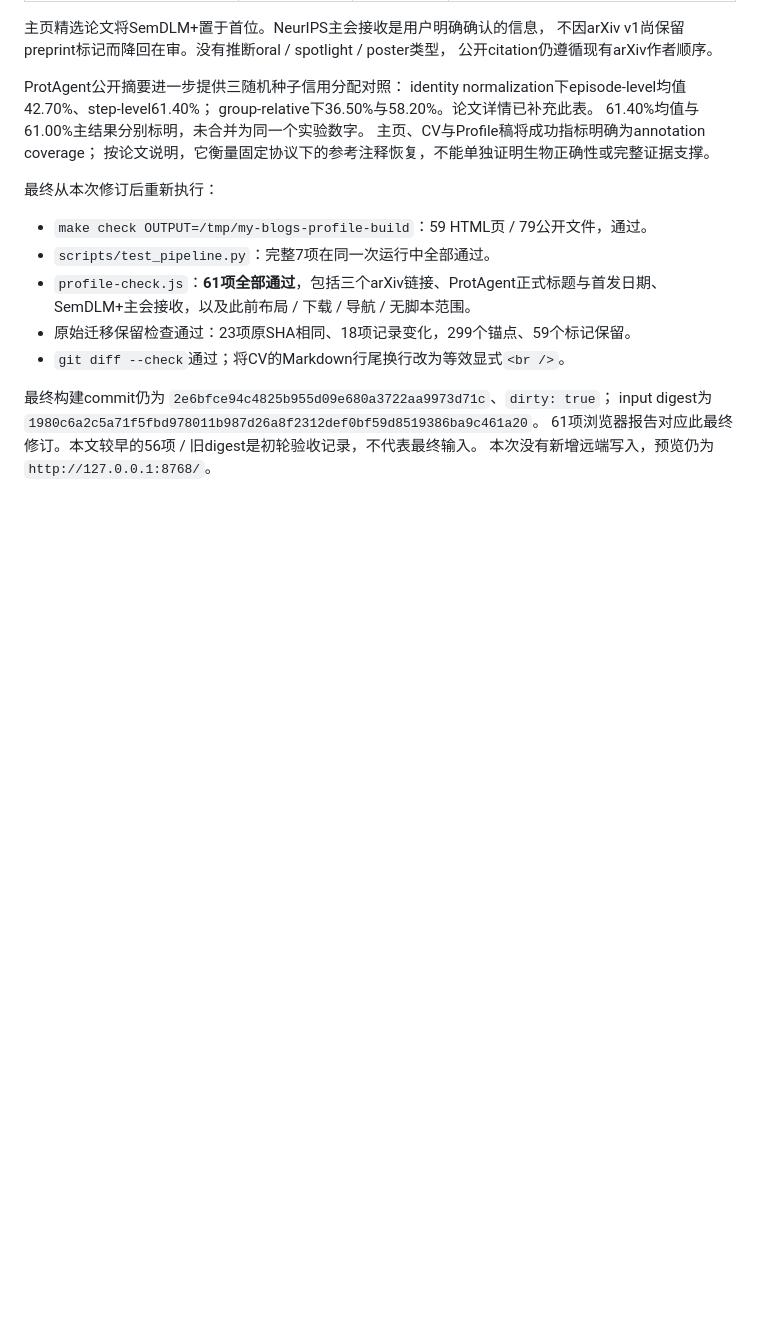
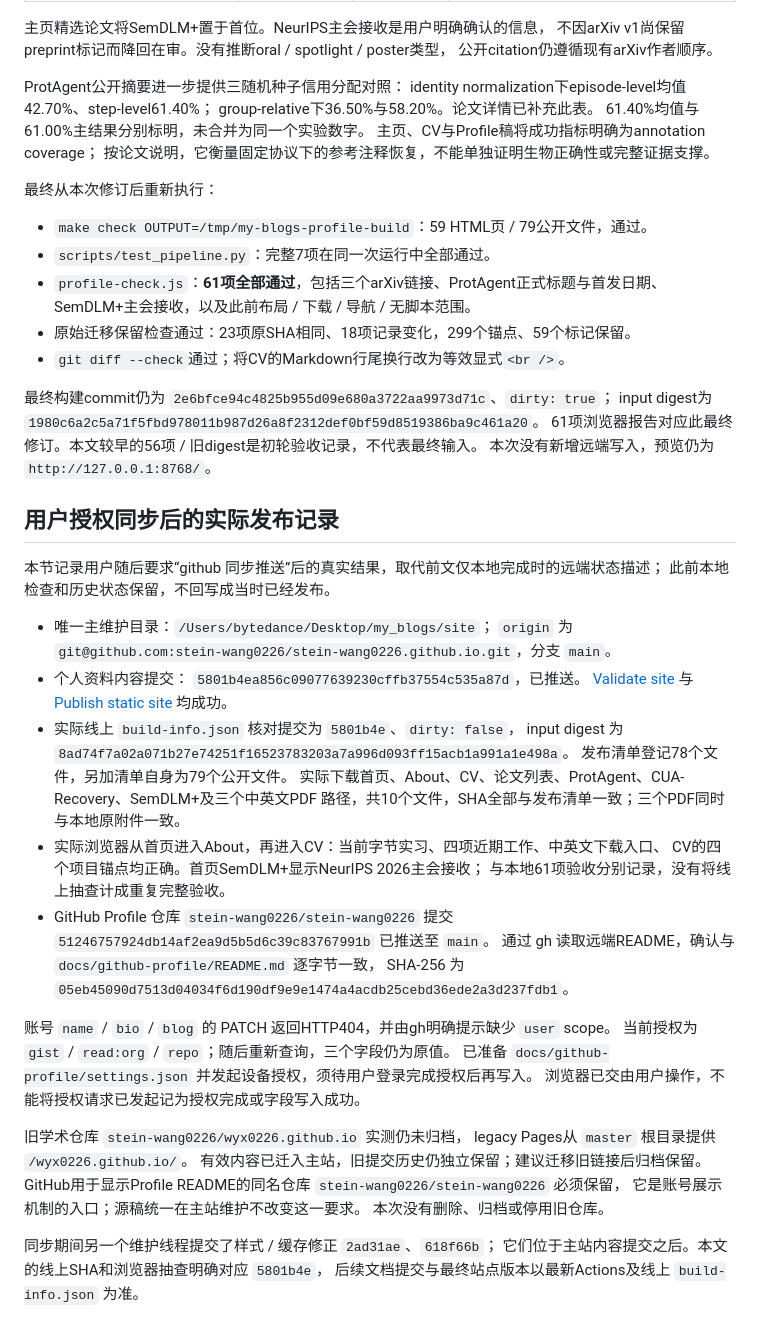
Before and after one commit to stein-wang0226/stein-wang0226.github.io, a Markdown page: docs/profile-update-20261114.md, the part around the change. GitHub-like rendering; blank space fills up the shorter version.

Commit message:
docs(profile): record verified publication and remaining account authorization

```diff
--- a/docs/profile-update-20261114.md
+++ b/docs/profile-update-20261114.md
@@ -222,3 +222,44 @@ group-relative下36.50%与58.20%。论文详情已补充此表。
 input digest为 `1980c6a2c5a71f5fbd978011b987d26a8f2312def0bf59d8519386ba9c461a20`。
 61项浏览器报告对应此最终修订。本文较早的56项 / 旧digest是初轮验收记录，不代表最终输入。
 本次没有新增远端写入，预览仍为 `http://127.0.0.1:8768/`。
+
+## 用户授权同步后的实际发布记录
+
+本节记录用户随后要求“github 同步推送”后的真实结果，取代前文仅本地完成时的远端状态描述；
+此前本地检查和历史状态保留，不回写成当时已经发布。
+
+- 唯一主维护目录：`/Users/bytedance/Desktop/my_blogs/site`；
+  `origin` 为 `git@github.com:stein-wang0226/stein-wang0226.github.io.git`，分支 `main`。
+- 个人资料内容提交：
+  `5801b4ea856c09077639230cffb37554c535a87d`，已推送。
+  [Validate site](https://github.com/stein-wang0226/stein-wang0226.github.io/actions/runs/43493652355)
+  与 [Publish static site](https://github.com/stein-wang0226/stein-wang0226.github.io/actions/runs/43493652124)
+  均成功。
+- 实际线上 `build-info.json` 核对提交为 `5801b4e`、`dirty: false`，
+  input digest 为 `8ad74f7a02a071b27e74251f16523783203a7a996d093ff15acb1a991a1e498a`。
+  发布清单登记78个文件，另加清单自身为79个公开文件。
+  实际下载首页、About、CV、论文列表、ProtAgent、CUA-Recovery、SemDLM+及三个中英文PDF
+  路径，共10个文件，SHA全部与发布清单一致；三个PDF同时与本地原附件一致。
+- 实际浏览器从首页进入About，再进入CV：当前字节实习、四项近期工作、中英文下载入口、
+  CV的四个项目锚点均正确。首页SemDLM+显示NeurIPS 2026主会接收；
+  与本地61项验收分别记录，没有将线上抽查计成重复完整验收。
+- GitHub Profile 仓库 `stein-wang0226/stein-wang0226` 提交
+  `51246757924db14af2ea9d5b5d6c39c83767991b` 已推送至 `main`。
+  通过 gh 读取远端README，确认与 `docs/github-profile/README.md` 逐字节一致，
+  SHA-256 为 `05eb45090d7513d04034f6d190df9e9e1474a4acdb25cebd36ede2a3d237fdb1`。
+
+账号 `name` / `bio` / `blog` 的 PATCH 返回HTTP404，并由gh明确提示缺少 `user` scope。
+当前授权为 `gist` / `read:org` / `repo`；随后重新查询，三个字段仍为原值。
+已准备 `docs/github-profile/settings.json` 并发起设备授权，须待用户登录完成授权后再写入。
+浏览器已交由用户操作，不能将授权请求已发起记为授权完成或字段写入成功。
+
+旧学术仓库 `stein-wang0226/wyx0226.github.io` 实测仍未归档，
+legacy Pages从 `master` 根目录提供 `/wyx0226.github.io/`。
+有效内容已迁入主站，旧提交历史仍独立保留；建议迁移旧链接后归档保留。
+GitHub用于显示Profile README的同名仓库 `stein-wang0226/stein-wang0226` 必须保留，
+它是账号展示机制的入口；源稿统一在主站维护不改变这一要求。
+本次没有删除、归档或停用旧仓库。
+
+同步期间另一个维护线程提交了样式 / 缓存修正 `2ad31ae`、`618f66b`；
+它们位于主站内容提交之后。本文的线上SHA和浏览器抽查明确对应 `5801b4e`，
+后续文档提交与最终站点版本以最新Actions及线上 `build-info.json` 为准。
```
Also changed, not shown: docs/github-profile/DEPLOYMENT.md (+12 -3 lines), docs/validation.md (+25 -0 lines).
